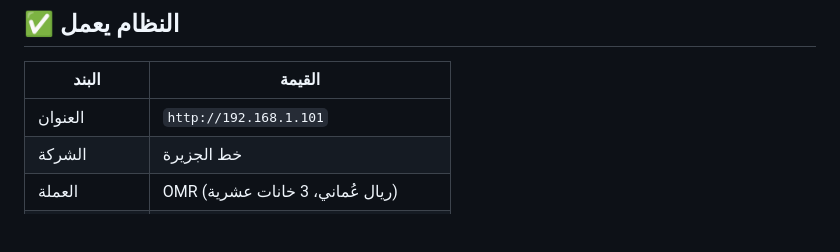
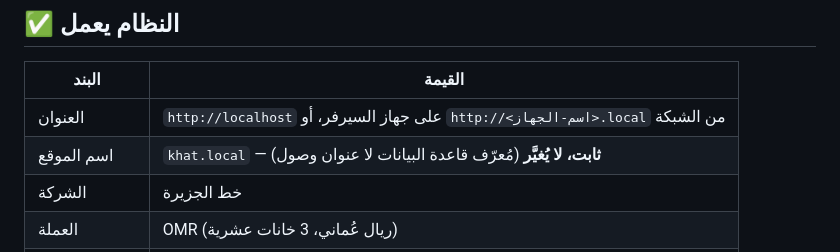
Before and after one commit to adelabdulkrime-arch/khat-aljazeera-erp-customizations, a Markdown page: DEPLOYMENT_STATUS.md, the part around the change. GitHub-like rendering; blank space fills up the shorter version.

```diff
--- a/DEPLOYMENT_STATUS.md
+++ b/DEPLOYMENT_STATUS.md
@@ -8,7 +8,8 @@
 
 | البند | القيمة |
 |---|---|
-| العنوان | `http://192.168.1.101` |
+| العنوان | `http://localhost` على جهاز السيرفر، أو `http://<اسم-الجهاز>.local` من الشبكة |
+| اسم الموقع | `khat.local` — **ثابت، لا يُغيَّر** (مُعرّف قاعدة البيانات لا عنوان وصول) |
 | الشركة | خط الجزيرة |
 | العملة | OMR (ريال عُماني، 3 خانات عشرية) |
 | خطوات الإعداد | **41/41 نجحت — صفر أخطاء** |
```
Also changed, not shown: ابدأ-من-هنا.md (+2 -1 lines).
